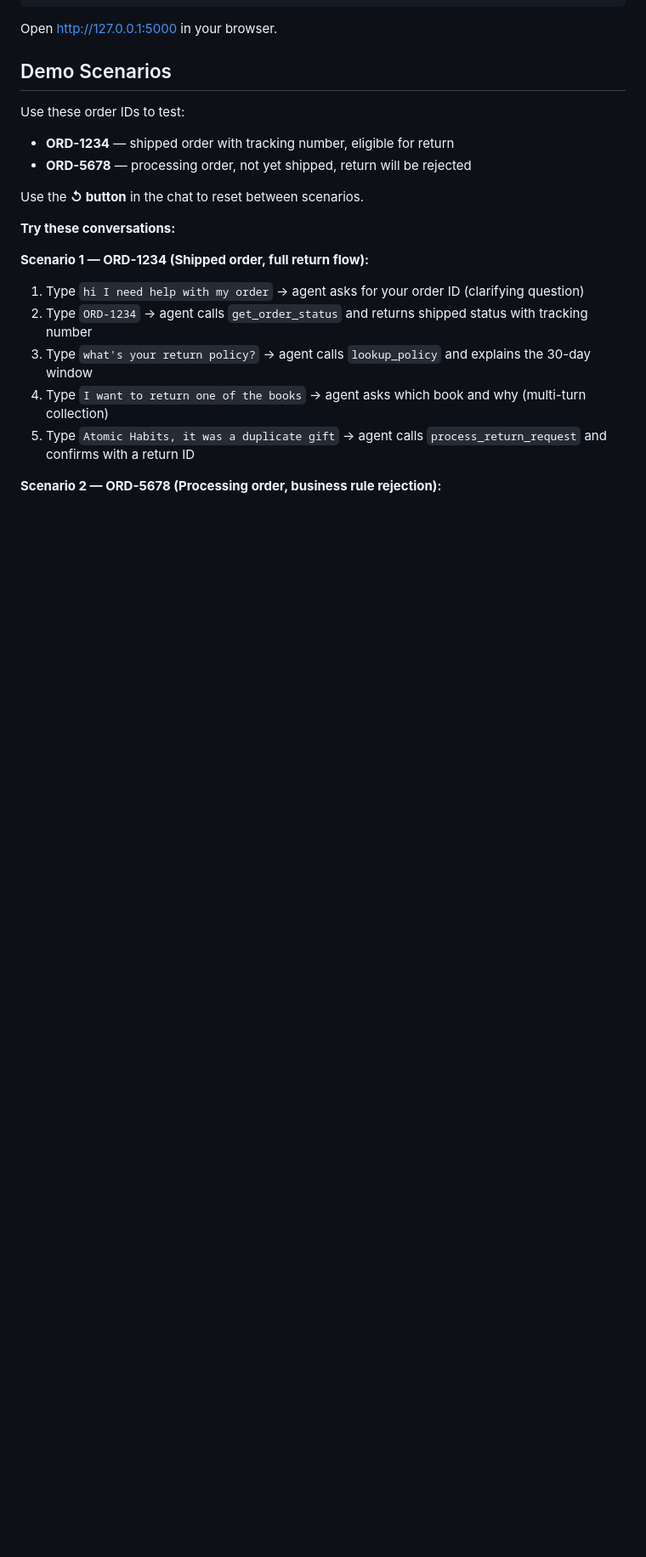
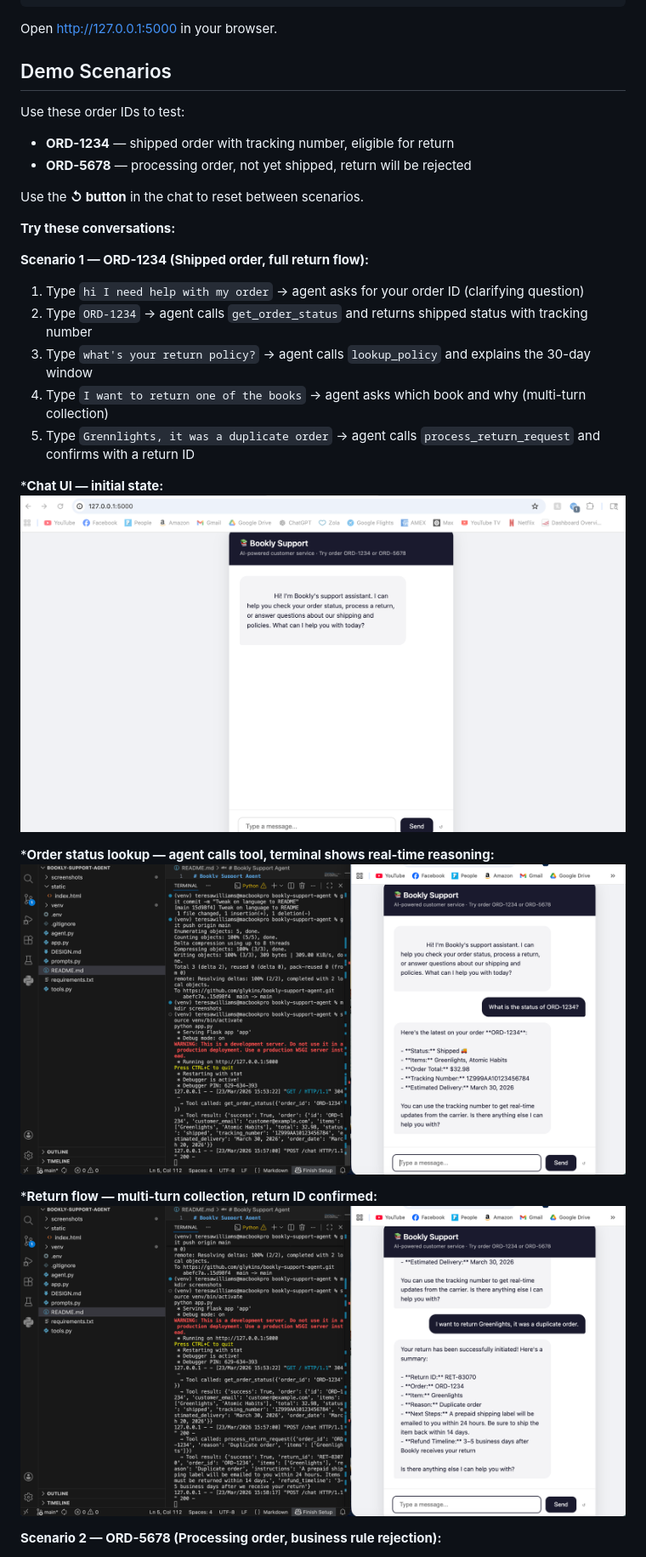
Before and after one commit to glykins/bookly-support-agent, a Markdown page: README.md, the part around one of its changes. Shown at 85% size. GitHub-like rendering; blank space fills up the shorter version.

```diff
--- a/README.md
+++ b/README.md
@@ -75,7 +75,16 @@ Use the **↺ button** in the chat to reset between scenarios.
 2. Type `ORD-1234` → agent calls `get_order_status` and returns shipped status with tracking number
 3. Type `what's your return policy?` → agent calls `lookup_policy` and explains the 30-day window
 4. Type `I want to return one of the books` → agent asks which book and why (multi-turn collection)
-5. Type `Atomic Habits, it was a duplicate gift` → agent calls `process_return_request` and confirms with a return ID
+5. Type `Grennlights, it was a duplicate order` → agent calls `process_return_request` and confirms with a return ID
+
+***Chat UI — initial state:**
+![Chat UI](screenshots/chat_ui.png)
+
+***Order status lookup — agent calls tool, terminal shows real-time reasoning:**
+![Order lookup](screenshots/example1_order_lookup.png)
+
+***Return flow — multi-turn collection, return ID confirmed:**
+![Return confirmation](screenshots/example1_return_confirmation.png)
 
 **Scenario 2 — ORD-5678 (Processing order, business rule rejection):**
 1. Type `what is the status of order ORD-5678` → agent calls `get_order_status`, returns processing status with no tracking yet
```
Also changed, not shown: other parts of README.md (+10 -1 lines).
